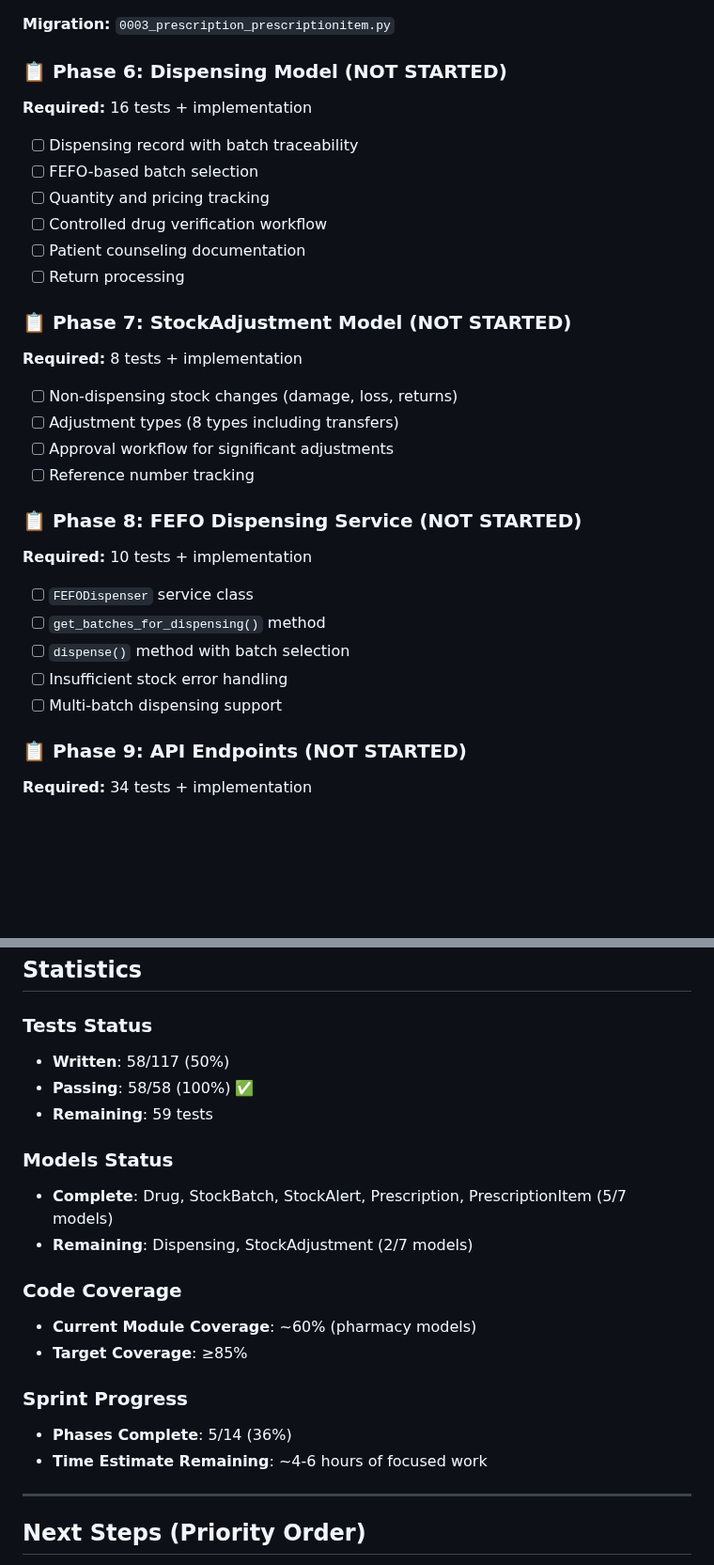
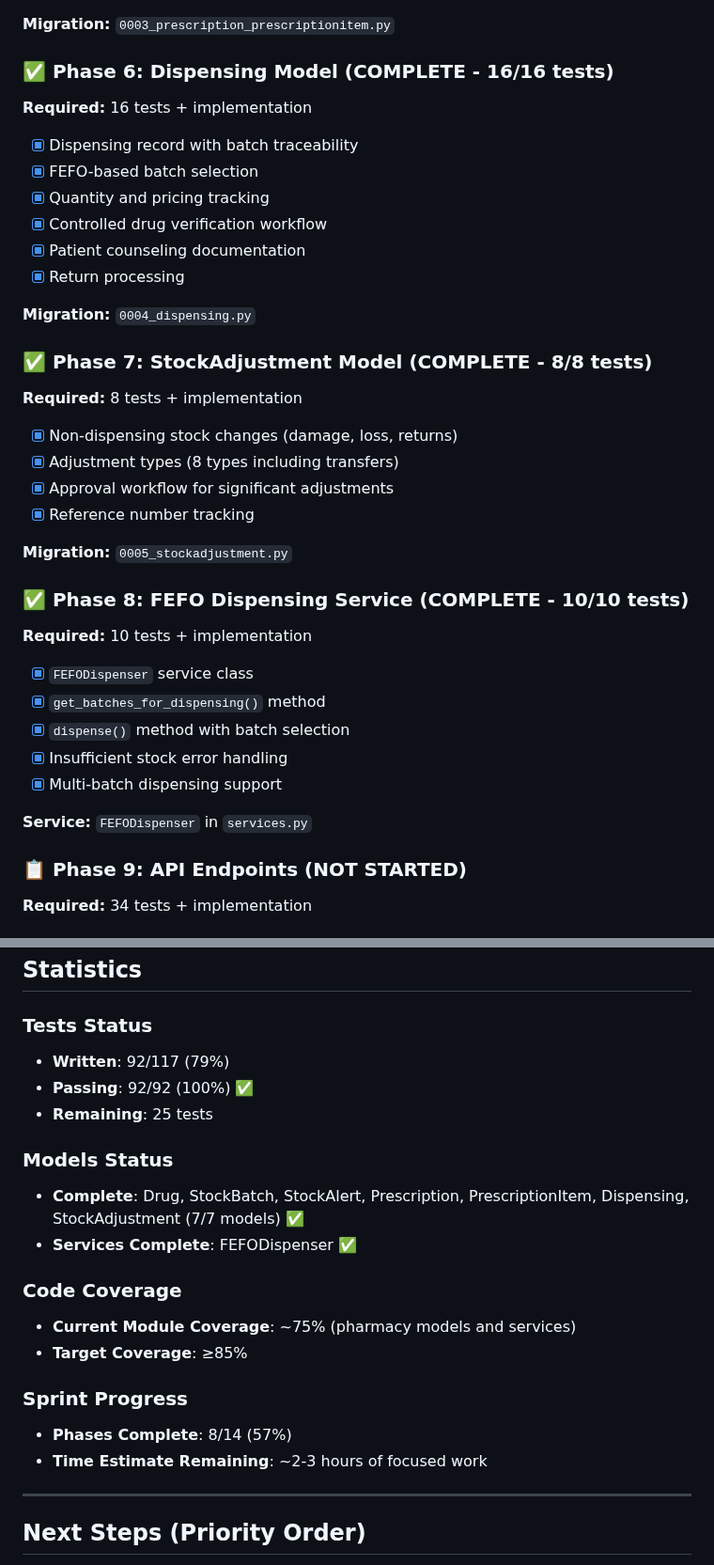
Before and after one commit to nexora-africa-ltd/vitora, a Markdown page: backend/PHARMACY_IMPLEMENTATION_STATUS.md, 2 parts joined by grey strips. Shown at 94% size. Drawn GitHub-style; blank space fills up the shorter version.

Commit message:
Update PHARMACY_IMPLEMENTATION_STATUS.md with current progress (Phases 6-8 complete)
Co-authored-by: thande788 <210073332+thande788@users.noreply.github.com>

```diff
--- a/backend/PHARMACY_IMPLEMENTATION_STATUS.md
+++ b/backend/PHARMACY_IMPLEMENTATION_STATUS.md
@@ -87,29 +87,35 @@
 
 **Migration:** `0003_prescription_prescriptionitem.py`
 
-### 📋 Phase 6: Dispensing Model (NOT STARTED)
+### ✅ Phase 6: Dispensing Model (COMPLETE - 16/16 tests)
 **Required:** 16 tests + implementation
-- [ ] Dispensing record with batch traceability
-- [ ] FEFO-based batch selection
-- [ ] Quantity and pricing tracking
-- [ ] Controlled drug verification workflow
-- [ ] Patient counseling documentation
-- [ ] Return processing
+- [x] Dispensing record with batch traceability
+- [x] FEFO-based batch selection
+- [x] Quantity and pricing tracking
+- [x] Controlled drug verification workflow
+- [x] Patient counseling documentation
+- [x] Return processing
 
-### 📋 Phase 7: StockAdjustment Model (NOT STARTED)
+**Migration:** `0004_dispensing.py`
+
+### ✅ Phase 7: StockAdjustment Model (COMPLETE - 8/8 tests)
 **Required:** 8 tests + implementation
-- [ ] Non-dispensing stock changes (damage, loss, returns)
-- [ ] Adjustment types (8 types including transfers)
-- [ ] Approval workflow for significant adjustments
-- [ ] Reference number tracking
+- [x] Non-dispensing stock changes (damage, loss, returns)
+- [x] Adjustment types (8 types including transfers)
+- [x] Approval workflow for significant adjustments
+- [x] Reference number tracking
 
-### 📋 Phase 8: FEFO Dispensing Service (NOT STARTED)
+**Migration:** `0005_stockadjustment.py`
+
+### ✅ Phase 8: FEFO Dispensing Service (COMPLETE - 10/10 tests)
 **Required:** 10 tests + implementation
-- [ ] `FEFODispenser` service class
-- [ ] `get_batches_for_dispensing()` method
-- [ ] `dispense()` method with batch selection
-- [ ] Insufficient stock error handling
-- [ ] Multi-batch dispensing support
+- [x] `FEFODispenser` service class
+- [x] `get_batches_for_dispensing()` method
+- [x] `dispense()` method with batch selection
+- [x] Insufficient stock error handling
+- [x] Multi-batch dispensing support
+
+**Service:** `FEFODispenser` in `services.py`
 
 ### 📋 Phase 9: API Endpoints (NOT STARTED)
 **Required:** 34 tests + implementation
@@ -175,21 +181,21 @@
 ## Statistics
 
 ### Tests Status
-- **Written**: 58/117 (50%)
-- **Passing**: 58/58 (100%) ✅
-- **Remaining**: 59 tests
+- **Written**: 92/117 (79%)
+- **Passing**: 92/92 (100%) ✅
+- **Remaining**: 25 tests
 
 ### Models Status
-- **Complete**: Drug, StockBatch, StockAlert, Prescription, PrescriptionItem (5/7 models)
-- **Remaining**: Dispensing, StockAdjustment (2/7 models)
+- **Complete**: Drug, StockBatch, StockAlert, Prescription, PrescriptionItem, Dispensing, StockAdjustment (7/7 models) ✅
+- **Services Complete**: FEFODispenser ✅
 
 ### Code Coverage
-- **Current Module Coverage**: ~60% (pharmacy models)
+- **Current Module Coverage**: ~75% (pharmacy models and services)
 - **Target Coverage**: ≥85%
 
 ### Sprint Progress
-- **Phases Complete**: 5/14 (36%)
-- **Time Estimate Remaining**: ~4-6 hours of focused work
+- **Phases Complete**: 8/14 (57%)
+- **Time Estimate Remaining**: ~2-3 hours of focused work
 
 ---
 
```
